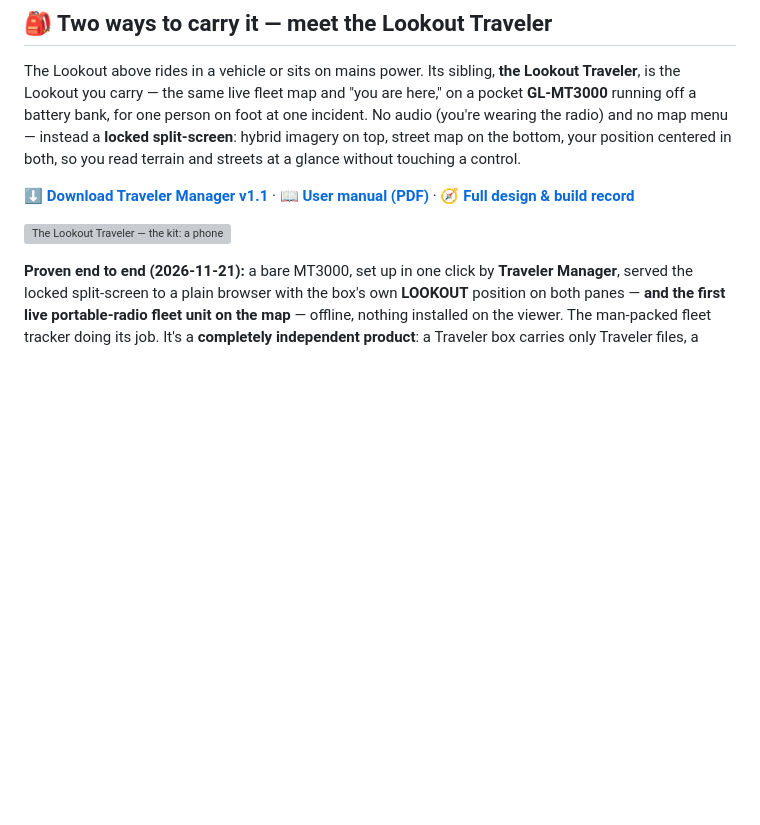
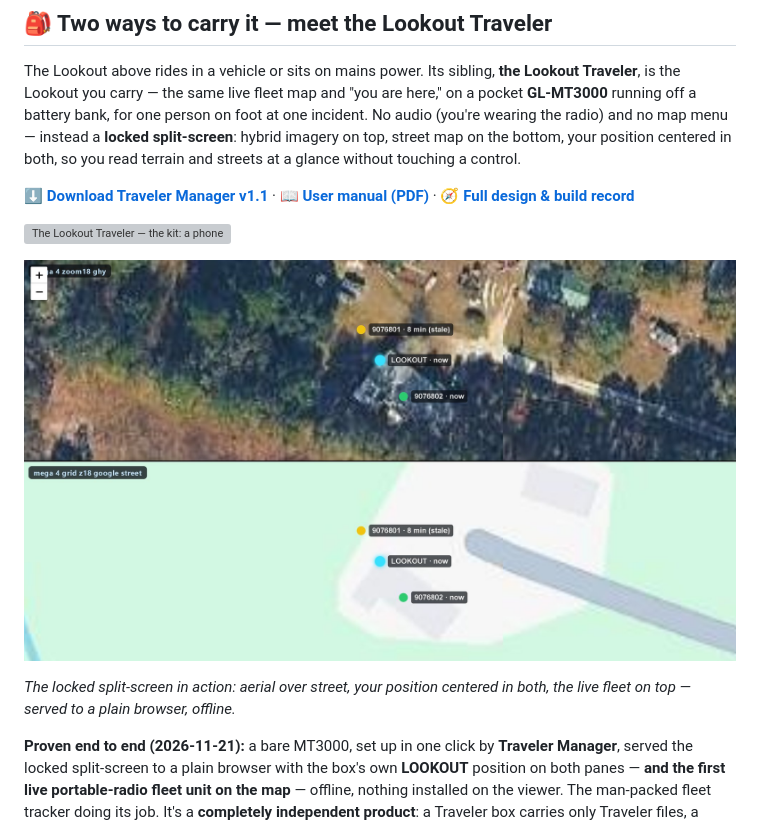
Before and after one commit to Jim-dc95811/The-Lookout, a Markdown page: README.md, the part around the change. GitHub-like rendering; pictures changed too: images/the_lookout_traveler_split.jpg (added); blank space fills up the shorter version; grey boxes are pictures that could not be loaded.

```diff
--- a/README.md
+++ b/README.md
@@ -19,6 +19,10 @@ The Lookout above rides in a vehicle or sits on mains power. Its sibling, **the
 **⬇️ [Download Traveler Manager v1.1](Traveler_Manager_v1.1.zip)** · **📖 [User manual (PDF)](traveler_manager/Traveler_Manager_User_Guide.pdf)** · **🧭 [Full design &amp; build record](docs/TRAVELER.md)**
 
 ![The Lookout Traveler — the kit: a phone or tablet as the screen, a battery bank, a GPS puck and thumb-drives on a powered USB hub into a GL-MT3000 travel router, reading a BK portable (BKR 9000) or mobile (KNG-M150) radio; shown in the standard Wi-Fi config and a battery-saving wired config with Wi-Fi off](images/the_lookout_traveler_hardware.png)
+
+![The Lookout Traveler's locked split-screen, live — top pane hybrid aerial (Mega 4 Z18), bottom pane street map (Z18), the box's own LOOKOUT position centered in both, with live radio units (a portable showing "now", another aged to stale) on the map](images/the_lookout_traveler_split.jpg)
+
+*The locked split-screen in action: aerial over street, your position centered in both, the live fleet on top — served to a plain browser, offline.*
 
 **Proven end to end (2026-11-21):** a bare MT3000, set up in one click by **Traveler Manager**, served the locked split-screen to a plain browser with the box's own **LOOKOUT** position on both panes — **and the first live portable-radio fleet unit on the map** — offline, nothing installed on the viewer. The man-packed fleet tracker doing its job. It's a **completely independent product**: a Traveler box carries only Traveler files, a Lookout box only Lookout files, and Traveler Manager shares nothing with Lookout Manager. Have just a Traveler, just a Lookout, or both.
 
```
Also changed, not shown: site/images/the_lookout_traveler_split.jpg (added), 1 other file.
